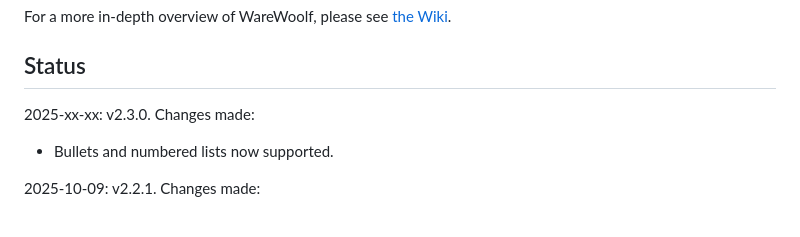
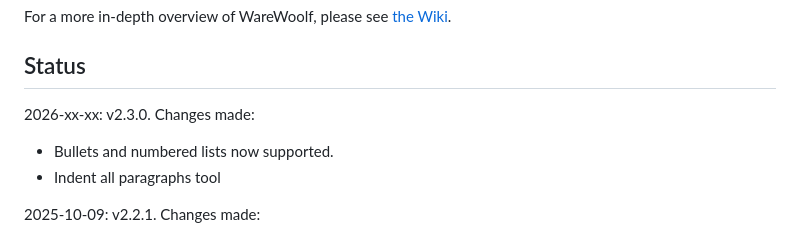
Before and after one commit to brsloan/warewoolf, a Markdown page: README.md, the part around the change. GitHub-like rendering.

Commit message:
indents tool added

```diff
--- a/README.md
+++ b/README.md
@@ -69,8 +69,9 @@ For a more in-depth overview of WareWoolf, please see [the Wiki](https://github.
 
 ## Status
 
-2025-xx-xx: v2.3.0. Changes made:
+2026-xx-xx: v2.3.0. Changes made:
 * Bullets and numbered lists now supported.
+* Indent all paragraphs tool
 
 2025-10-09: v2.2.1. Changes made:
 * This is a patch to fix a couple bugs I introduced/missed in last update which broke restoring chapters from trash and creating new projects. (Obviously these are embarrassing to have released and I plan to implement testing scripts to catch these issues in future. I've gotten a little too excited about releasing new features this month and was careless.)
```
